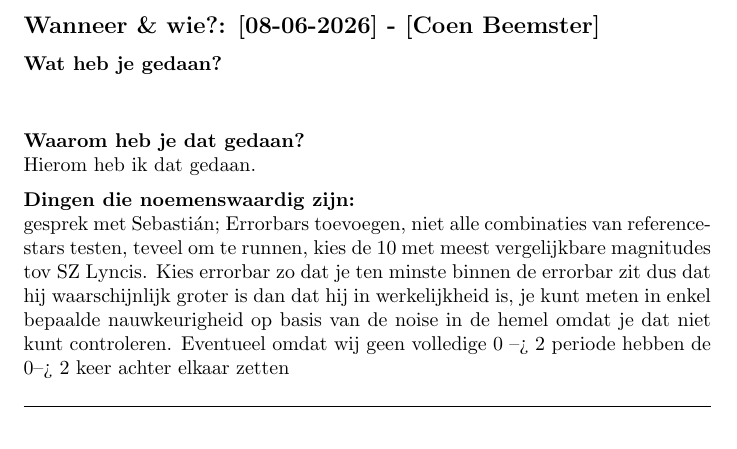
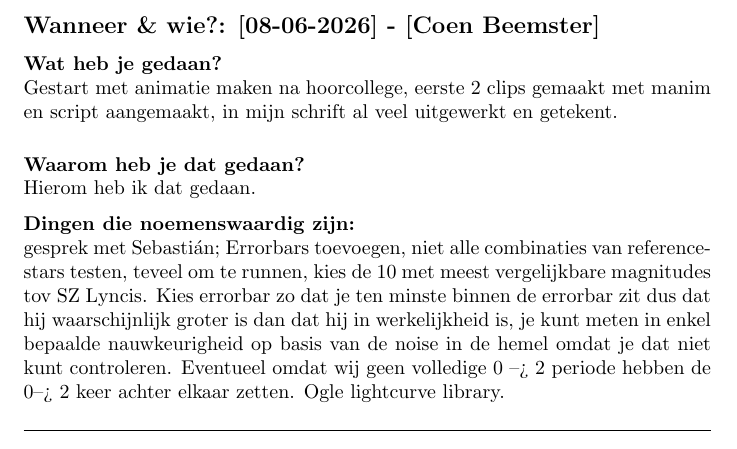
Before and after one commit to Jonas-hoekstra/Cepheids-project-19, a LaTeX document (Report/hoofdlogboek.tex, which reads Labjournaal/08-06-2026_Coen.tex): part of page 6 of 6, cut so that both start at the same text. Compiled offline with pdfLaTeX.

Commit message:
Updates from Overleaf

```diff
--- a/Labjournaal/08-06-2026_Coen.tex
+++ b/Labjournaal/08-06-2026_Coen.tex
@@ -3,14 +3,14 @@
 \subsection*{Wanneer \& wie?: [08-06-2026] - [Coen Beemster]}
 
 \textbf{Wat heb je gedaan?}\\
-
+Gestart met animatie maken na hoorcollege, eerste 2 clips gemaakt met manim en script aangemaakt, in mijn schrift al veel uitgewerkt en getekent.
 \vspace{0.3cm}
 
 \noindent \textbf{Waarom heb je dat gedaan?}\\
 Hierom heb ik dat gedaan.
 
 \noindent \textbf{Dingen die noemenswaardig zijn:}\\
-gesprek met Sebastián; Errorbars toevoegen, niet alle combinaties van referencestars testen, teveel om te runnen, kies de 10 met meest vergelijkbare magnitudes tov SZ Lyncis. Kies errorbar zo dat je ten minste binnen de errorbar zit dus dat hij waarschijnlijk groter is dan dat hij in werkelijkheid is, je kunt meten in enkel bepaalde nauwkeurigheid op basis van de noise in de hemel omdat je dat niet kunt controleren. Eventueel omdat wij geen volledige 0 --> 2 periode hebben de 0--> 2 keer achter elkaar zetten
+gesprek met Sebastián; Errorbars toevoegen, niet alle combinaties van referencestars testen, teveel om te runnen, kies de 10 met meest vergelijkbare magnitudes tov SZ Lyncis. Kies errorbar zo dat je ten minste binnen de errorbar zit dus dat hij waarschijnlijk groter is dan dat hij in werkelijkheid is, je kunt meten in enkel bepaalde nauwkeurigheid op basis van de noise in de hemel omdat je dat niet kunt controleren. Eventueel omdat wij geen volledige 0 --> 2 periode hebben de 0--> 2 keer achter elkaar zetten. Ogle lightcurve library.
 
 \vspace{0.5cm}
 \hrule
```
